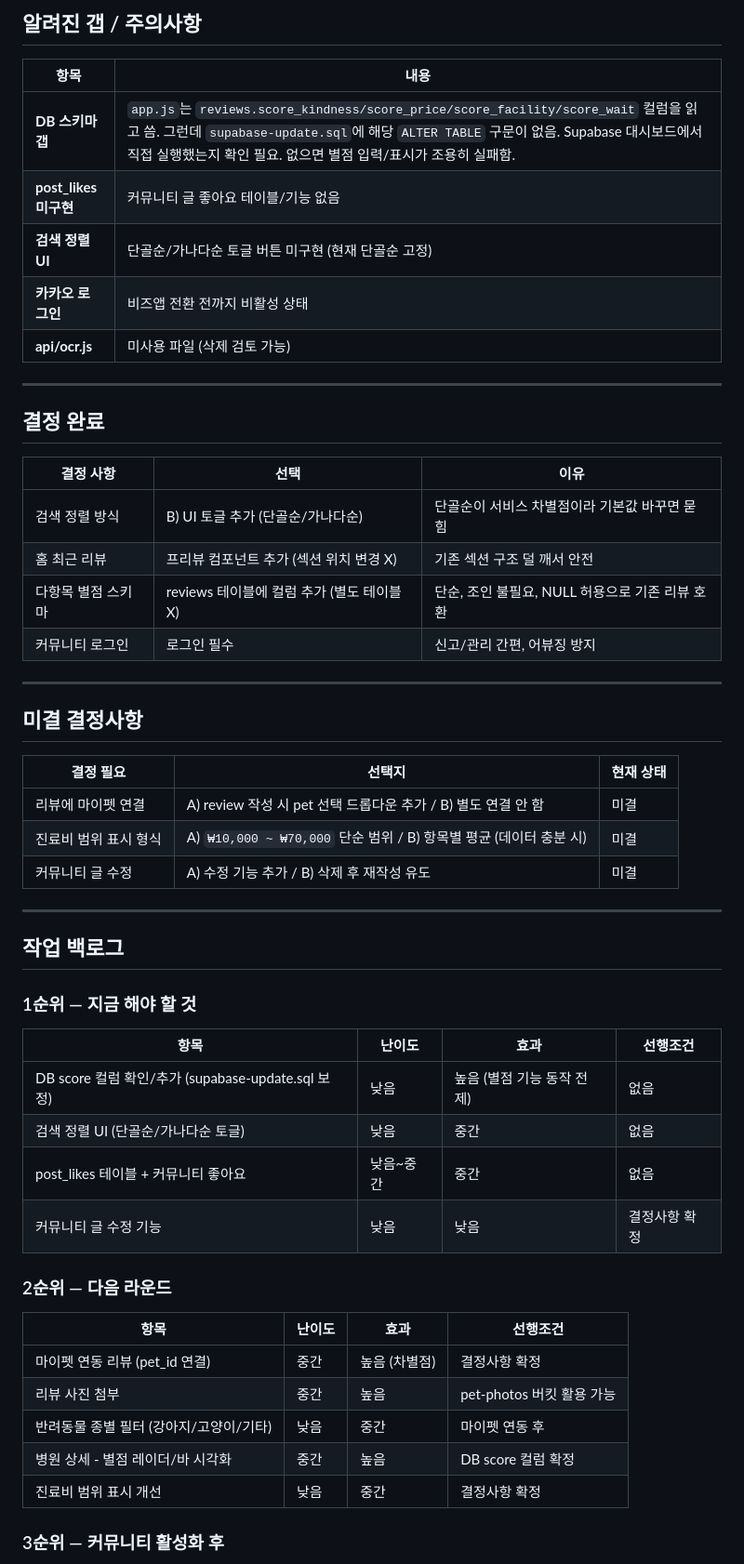
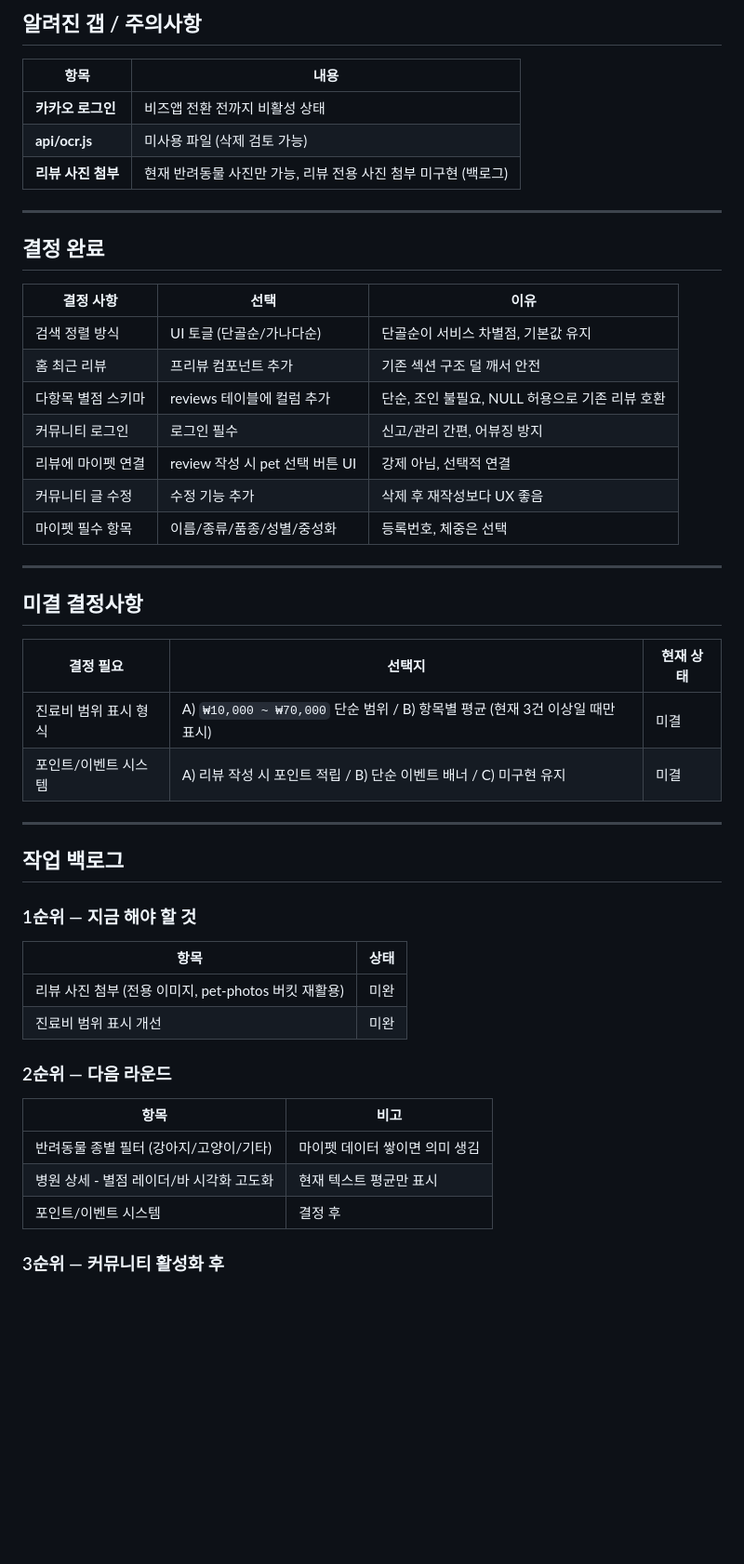
Before and after one commit to biniare-del/petreview, a Markdown page: CONTEXT.md, the part around one of its changes. Shown at 93% size. Rendered like a GitHub page; blank space fills up the shorter version.

```diff
--- a/CONTEXT.md
+++ b/CONTEXT.md
@@ -67,11 +80,9 @@
 
 | 항목 | 내용 |
 |------|------|
-| **DB 스키마 갭** | `app.js`는 `reviews.score_kindness/score_price/score_facility/score_wait` 컬럼을 읽고 씀. 그런데 `supabase-update.sql`에 해당 `ALTER TABLE` 구문이 없음. Supabase 대시보드에서 직접 실행했는지 확인 필요. 없으면 별점 입력/표시가 조용히 실패함. |
-| **post_likes 미구현** | 커뮤니티 글 좋아요 테이블/기능 없음 |
-| **검색 정렬 UI** | 단골순/가나다순 토글 버튼 미구현 (현재 단골순 고정) |
 | **카카오 로그인** | 비즈앱 전환 전까지 비활성 상태 |
 | **api/ocr.js** | 미사용 파일 (삭제 검토 가능) |
+| **리뷰 사진 첨부** | 현재 반려동물 사진만 가능, 리뷰 전용 사진 첨부 미구현 (백로그) |
 
 ---
 
@@ -79,10 +90,13 @@
 
 | 결정 사항 | 선택 | 이유 |
 |-----------|------|------|
-| 검색 정렬 방식 | B) UI 토글 추가 (단골순/가나다순) | 단골순이 서비스 차별점이라 기본값 바꾸면 묻힘 |
-| 홈 최근 리뷰 | 프리뷰 컴포넌트 추가 (섹션 위치 변경 X) | 기존 섹션 구조 덜 깨서 안전 |
-| 다항목 별점 스키마 | reviews 테이블에 컬럼 추가 (별도 테이블 X) | 단순, 조인 불필요, NULL 허용으로 기존 리뷰 호환 |
+| 검색 정렬 방식 | UI 토글 (단골순/가나다순) | 단골순이 서비스 차별점, 기본값 유지 |
+| 홈 최근 리뷰 | 프리뷰 컴포넌트 추가 | 기존 섹션 구조 덜 깨서 안전 |
+| 다항목 별점 스키마 | reviews 테이블에 컬럼 추가 | 단순, 조인 불필요, NULL 허용으로 기존 리뷰 호환 |
 | 커뮤니티 로그인 | 로그인 필수 | 신고/관리 간편, 어뷰징 방지 |
+| 리뷰에 마이펫 연결 | review 작성 시 pet 선택 버튼 UI | 강제 아님, 선택적 연결 |
+| 커뮤니티 글 수정 | 수정 기능 추가 | 삭제 후 재작성보다 UX 좋음 |
+| 마이펫 필수 항목 | 이름/종류/품종/성별/중성화 | 등록번호, 체중은 선택 |
 
 ---
 
@@ -90,9 +104,8 @@
 
 | 결정 필요 | 선택지 | 현재 상태 |
 |-----------|--------|-----------|
-| 리뷰에 마이펫 연결 | A) review 작성 시 pet 선택 드롭다운 추가 / B) 별도 연결 안 함 | 미결 |
-| 진료비 범위 표시 형식 | A) `₩10,000 ~ ₩70,000` 단순 범위 / B) 항목별 평균 (데이터 충분 시) | 미결 |
-| 커뮤니티 글 수정 | A) 수정 기능 추가 / B) 삭제 후 재작성 유도 | 미결 |
+| 진료비 범위 표시 형식 | A) `₩10,000 ~ ₩70,000` 단순 범위 / B) 항목별 평균 (현재 3건 이상일 때만 표시) | 미결 |
+| 포인트/이벤트 시스템 | A) 리뷰 작성 시 포인트 적립 / B) 단순 이벤트 배너 / C) 미구현 유지 | 미결 |
 
 ---
 
@@ -100,22 +113,18 @@
 
 ### 1순위 — 지금 해야 할 것
 
-| 항목 | 난이도 | 효과 | 선행조건 |
-|------|--------|------|----------|
-| DB score 컬럼 확인/추가 (supabase-update.sql 보정) | 낮음 | 높음 (별점 기능 동작 전제) | 없음 |
-| 검색 정렬 UI (단골순/가나다순 토글) | 낮음 | 중간 | 없음 |
-| post_likes 테이블 + 커뮤니티 좋아요 | 낮음~중간 | 중간 | 없음 |
-| 커뮤니티 글 수정 기능 | 낮음 | 낮음 | 결정사항 확정 |
+| 항목 | 상태 |
+|------|------|
+| 리뷰 사진 첨부 (전용 이미지, pet-photos 버킷 재활용) | 미완 |
+| 진료비 범위 표시 개선 | 미완 |
 
 ### 2순위 — 다음 라운드
 
-| 항목 | 난이도 | 효과 | 선행조건 |
-|------|--------|------|----------|
-| 마이펫 연동 리뷰 (pet_id 연결) | 중간 | 높음 (차별점) | 결정사항 확정 |
-| 리뷰 사진 첨부 | 중간 | 높음 | pet-photos 버킷 활용 가능 |
-| 반려동물 종별 필터 (강아지/고양이/기타) | 낮음 | 중간 | 마이펫 연동 후 |
-| 병원 상세 - 별점 레이더/바 시각화 | 중간 | 높음 | DB score 컬럼 확정 |
-| 진료비 범위 표시 개선 | 낮음 | 중간 | 결정사항 확정 |
+| 항목 | 비고 |
+|------|------|
+| 반려동물 종별 필터 (강아지/고양이/기타) | 마이펫 데이터 쌓이면 의미 생김 |
+| 병원 상세 - 별점 레이더/바 시각화 고도화 | 현재 텍스트 평균만 표시 |
+| 포인트/이벤트 시스템 | 결정 후 |
 
 ### 3순위 — 커뮤니티 활성화 후
 
```
Also changed, not shown: other parts of CONTEXT.md (+46 -85 lines).
